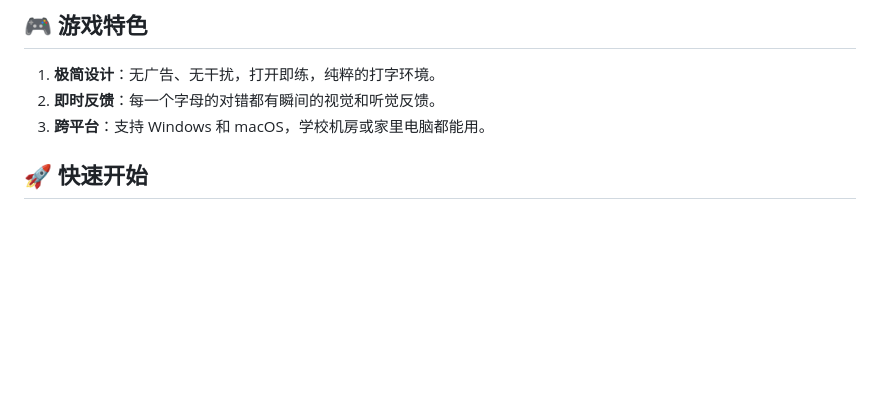
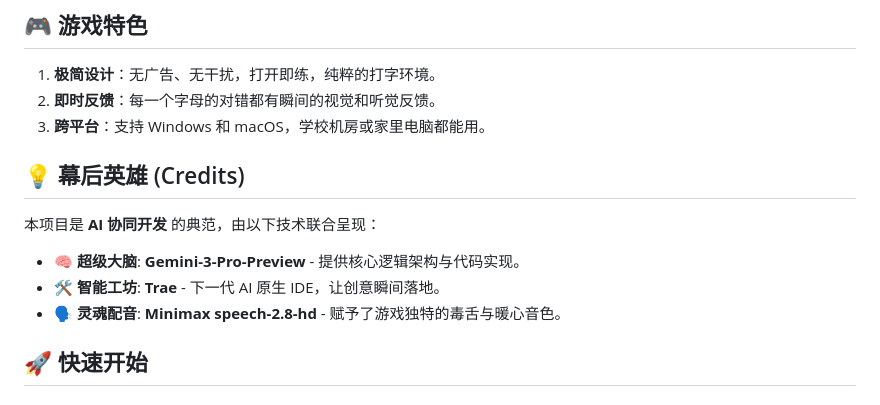
Before and after one commit to aimrp/typinghero, a Markdown page: README.md, the part around the change. Rendered like a GitHub page; blank space fills up the shorter version.

Commit message:
Update README: Add credits for AI collaboration (Gemini, Trae, Minimax)

```diff
--- a/README.md
+++ b/README.md
@@ -27,6 +27,13 @@
 1.  **极简设计**：无广告、无干扰，打开即练，纯粹的打字环境。
 2.  **即时反馈**：每一个字母的对错都有瞬间的视觉和听觉反馈。
 3.  **跨平台**：支持 Windows 和 macOS，学校机房或家里电脑都能用。
+
+## 💡 幕后英雄 (Credits)
+
+本项目是 **AI 协同开发** 的典范，由以下技术联合呈现：
+*   **🧠 超级大脑**: **Gemini-3-Pro-Preview** - 提供核心逻辑架构与代码实现。
+*   **🛠️ 智能工坊**: **Trae** - 下一代 AI 原生 IDE，让创意瞬间落地。
+*   **🗣️ 灵魂配音**: **Minimax speech-2.8-hd** - 赋予了游戏独特的毒舌与暖心音色。
 
 ## 🚀 快速开始
 
```
